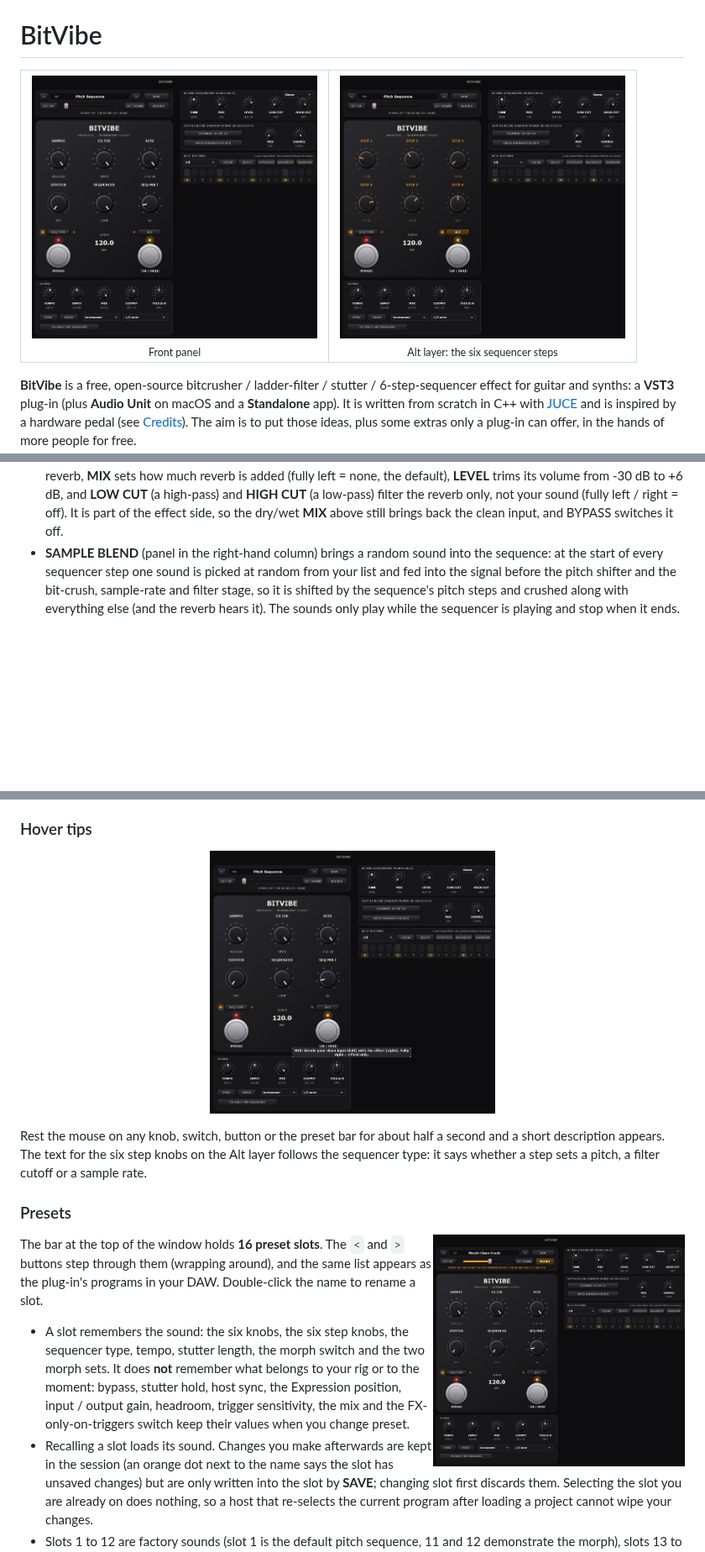
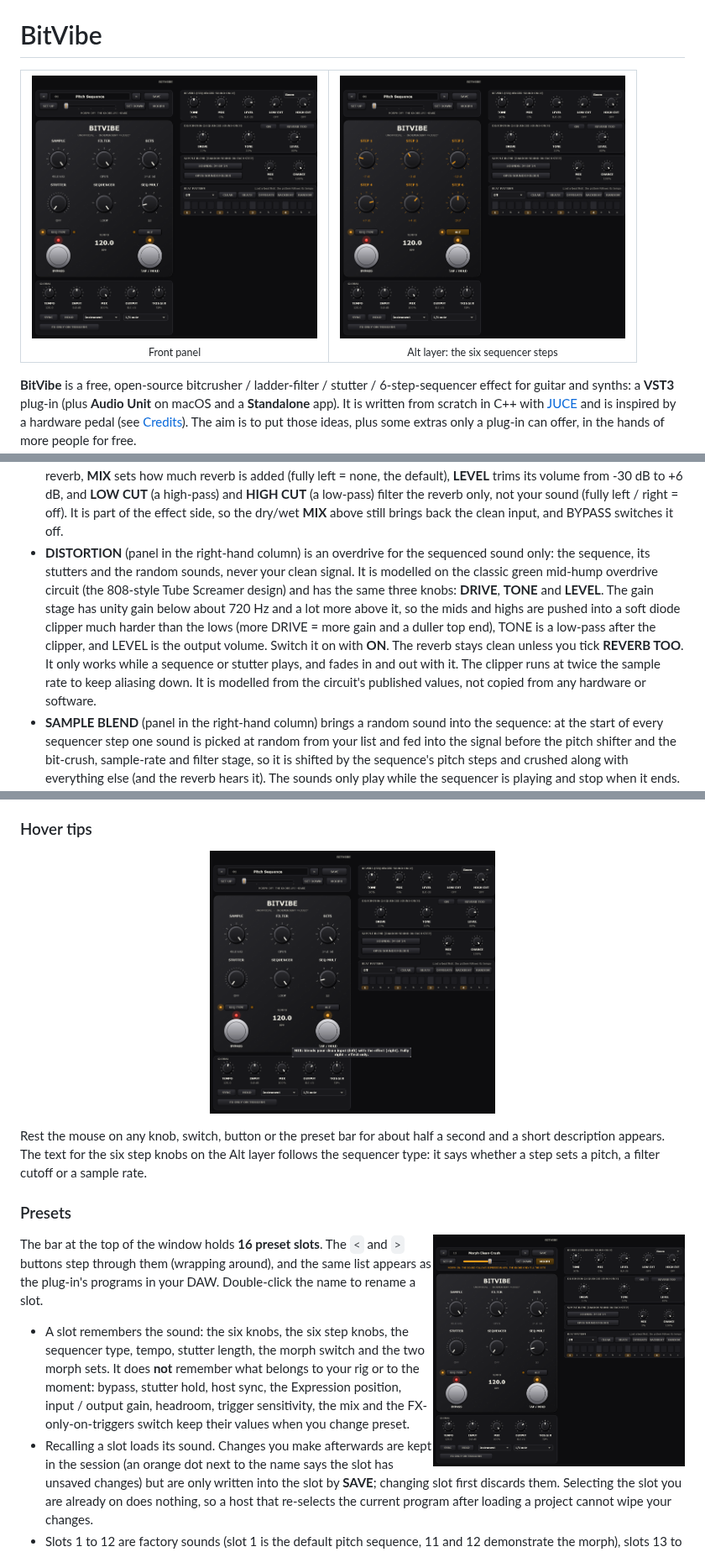
Before and after one commit to d0ge5/BitVibe, a Markdown page: README.md, 3 parts joined by grey strips. Shown at 84% size. Drawn GitHub-style; pictures changed too: artifacts/editor_alt_pitch.png, artifacts/editor_front.png, artifacts/editor_morph.png; blank space fills up the shorter version.

```diff
--- a/README.md
+++ b/README.md
@@ -131,6 +131,15 @@ triggers on noise, adjust **Trigger**, and try feeding the plug-in the dry guita
   **LEVEL** trims its volume from -30 dB to +6 dB, and **LOW CUT** (a high-pass) and **HIGH CUT** (a low-pass)
   filter the reverb only, not your sound (fully left / right = off). It is part of the effect side, so the dry/wet **MIX**
   above still brings back the clean input, and BYPASS switches it off.
+- **DISTORTION** (panel in the right-hand column) is an overdrive for the sequenced sound only: the sequence, its
+  stutters and the random sounds, never your clean signal. It is modelled on the classic green mid-hump overdrive
+  circuit (the 808-style Tube Screamer design) and has the same three knobs: **DRIVE**, **TONE** and **LEVEL**.
+  The gain stage has unity gain below about 720 Hz and a lot more above it, so the mids and highs are pushed
+  into a soft diode clipper much harder than the lows (more DRIVE = more gain and a duller top end), TONE is a
+  low-pass after the clipper, and LEVEL is the output volume. Switch it on with **ON**. The reverb stays clean
+  unless you tick **REVERB TOO**. It only works while a sequence or stutter plays, and fades in and out with it.
+  The clipper runs at twice the sample rate to keep aliasing down. It is modelled from the circuit's published
+  values, not copied from any hardware or software.
 - **SAMPLE BLEND** (panel in the right-hand column) brings a random sound into the sequence: at the start of
   every sequencer step one sound is picked at random from your list and fed into the signal before the pitch
   shifter and the bit-crush, sample-rate and filter stage, so it is shifted by the sequence's pitch steps and
```
Also changed, not shown: other parts of README.md (+2 -2 lines), artifacts/editor_alt_filter.png, artifacts/editor_played.png, 9 other files.
